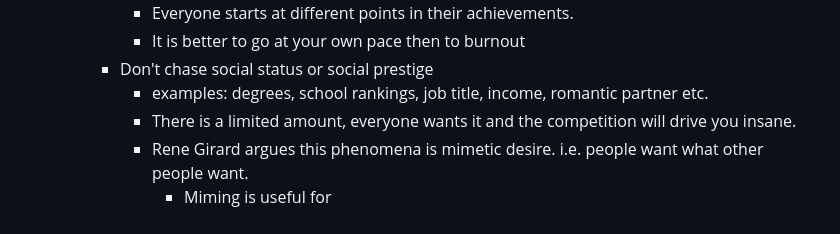
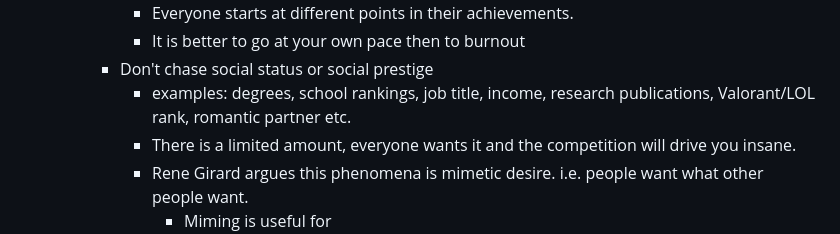
Before and after one commit to elwincheng/elwincheng.github.io, a Markdown page: Billionaire.md, the part around the change. Drawn GitHub-style.

Commit message:
Update examples of social status in Billionaire.md
Added 'research publications' and 'Valorant/LOL rank' to examples of social status.

```diff
--- a/Billionaire.md
+++ b/Billionaire.md
@@ -48,7 +48,7 @@ Btw this page is the First sketch of my thoughts. I will probably add more thoug
       		- Everyone starts at different points in their achievements.
       	 	- It is better to go at your own pace then to burnout
 	  	- Don't chase social status or social prestige
-    		- examples: degrees, school rankings, job title, income, romantic partner etc.
+    		- examples: degrees, school rankings, job title, income, research publications, Valorant/LOL rank, romantic partner etc.
     	 	- There is a limited amount, everyone wants it and the competition will drive you insane.
     	  	- Rene Girard argues this phenomena is mimetic desire. i.e. people want what other people want.
     	  		- Miming is useful for
```
